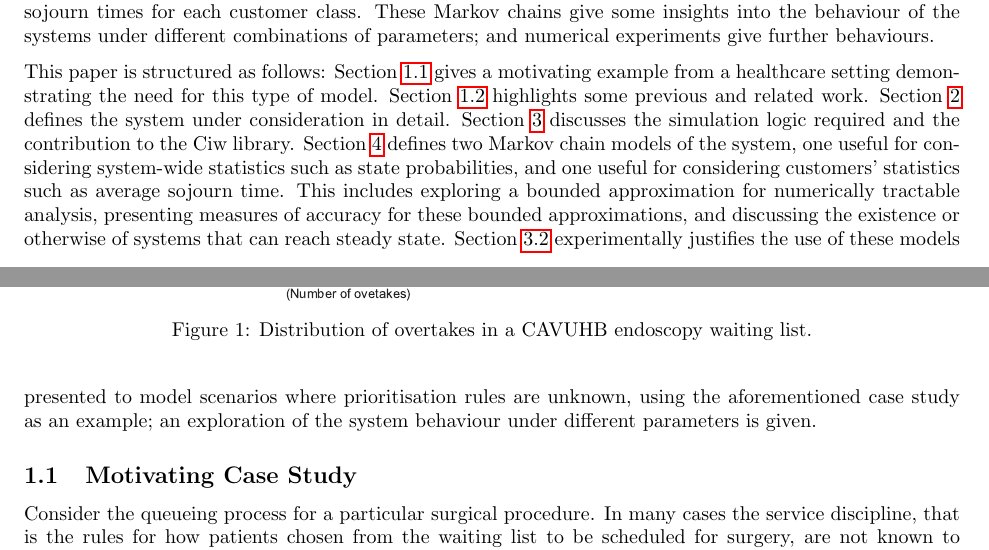
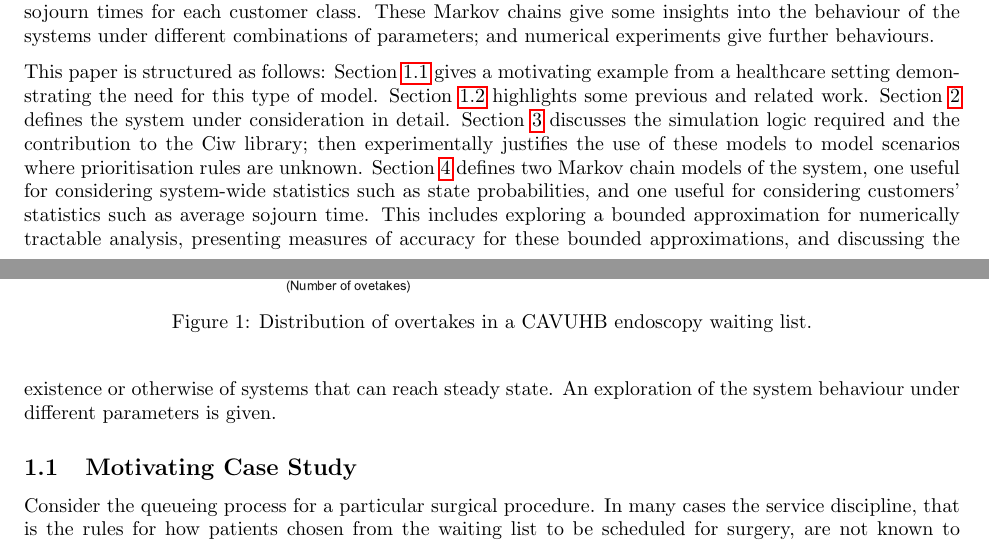
Before and after one commit to geraintpalmer/DynamicClasses, a LaTeX paper (tex/main.tex): two parts of pages 1 and 2 of 21, joined at a grey line, cut so that both start at the same text. Compiled offline with pdfLaTeX.

Commit message:
fix structure section after restructure

```diff
--- a/tex/main.tex
+++ b/tex/main.tex
@@ -99,17 +99,15 @@ setting demonstrating the need for this type of model.
 Section~\ref{sec:related} highlights some previous and related work.
 Section~\ref{sec:system} defines the system under consideration in detail.
 Section~\ref{sec:simulation} discusses the simulation logic required and the
-contribution to the Ciw library.
+contribution to the Ciw library; then experimentally justifies the use of these
+models to model scenarios where prioritisation rules are unknown.
 Section~\ref{sec:makovchains} defines two Markov chain models of the system, one
 useful for considering system-wide statistics such as state probabilities, and
 one useful for considering customers' statistics such as average sojourn time.
 This includes exploring a bounded approximation for numerically tractable
 analysis, presenting measures of accuracy for these bounded approximations, and
 discussing the existence or otherwise of systems that can reach steady state.
-Section~\ref{sec:modelling} experimentally justifies the use of these models
-presented to model scenarios where prioritisation rules are unknown, using the
-aforementioned case study as an example; an exploration of the system behaviour
-under different parameters is given.
+An exploration of the system behaviour under different parameters is given.
 
 \subsection{Motivating Case Study}\label{sec:casestudy}
 Consider the queueing process for a particular surgical procedure. In many cases
```
Also changed, not shown: tex/main.pdf.
